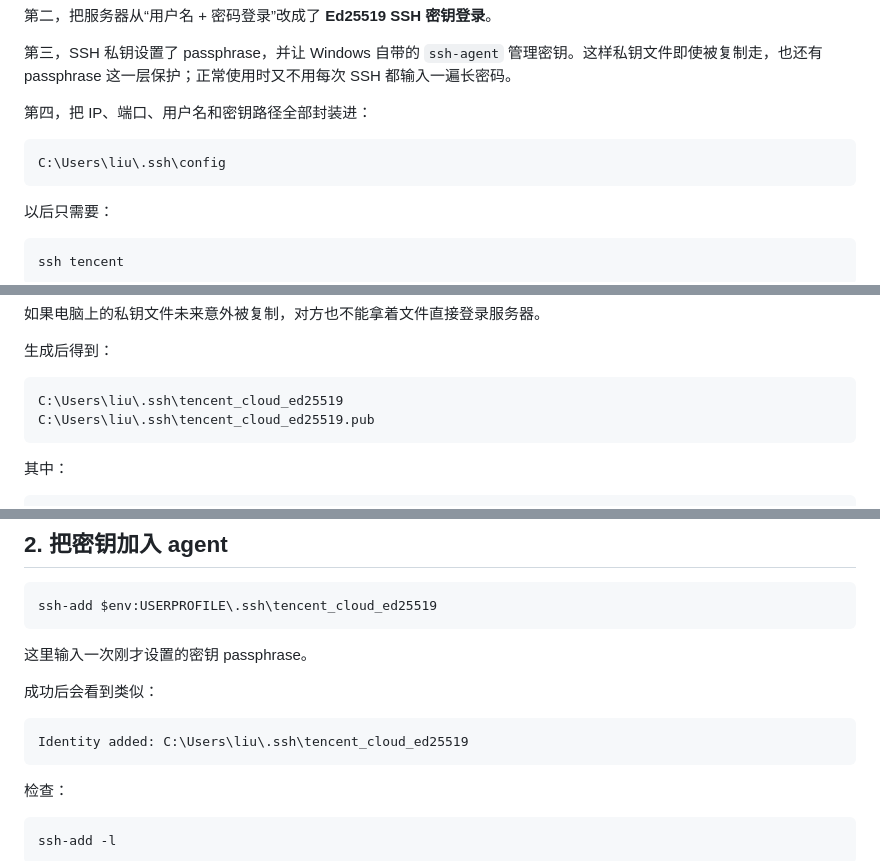
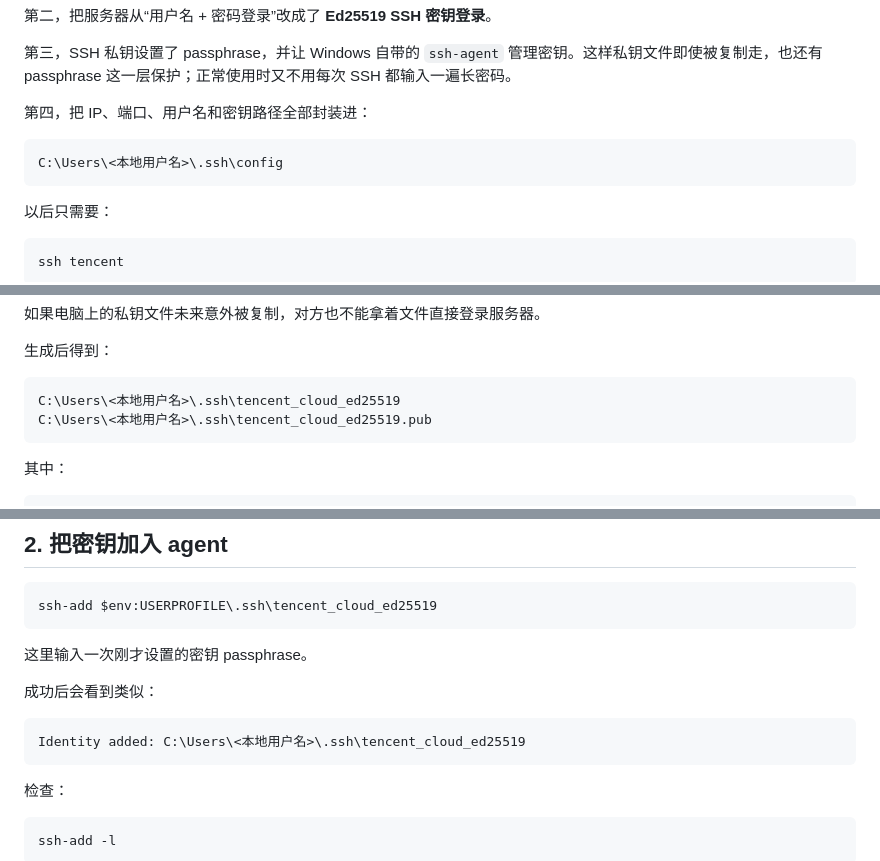
Before and after one commit to xiaobainiuniu/xiaobainiuniu.github.io, a Markdown page: content/posts/tencent-cloud-ssh-codex-deploy.md, 3 parts joined by grey strips. GitHub-like rendering.

Commit message:
privacy: mask local Windows username in SSH guide

````diff
--- a/content/posts/tencent-cloud-ssh-codex-deploy.md
+++ b/content/posts/tencent-cloud-ssh-codex-deploy.md
@@ -92,7 +92,7 @@ ssh tencent
 第四，把 IP、端口、用户名和密钥路径全部封装进：
 
 ```text
-C:\Users\liu\.ssh\config
+C:\Users\<本地用户名>\.ssh\config
 ```
 
 以后只需要：
@@ -393,8 +393,8 @@ Ed25519 私钥本身很强
 生成后得到：
 
 ```text
-C:\Users\liu\.ssh\tencent_cloud_ed25519
-C:\Users\liu\.ssh\tencent_cloud_ed25519.pub
+C:\Users\<本地用户名>\.ssh\tencent_cloud_ed25519
+C:\Users\<本地用户名>\.ssh\tencent_cloud_ed25519.pub
 ```
 
 其中：
@@ -488,7 +488,7 @@ ssh-add $env:USERPROFILE\.ssh\tencent_cloud_ed25519
 成功后会看到类似：
 
 ```text
-Identity added: C:\Users\liu\.ssh\tencent_cloud_ed25519
+Identity added: C:\Users\<本地用户名>\.ssh\tencent_cloud_ed25519
 ```
 
 检查：
````
Also changed, not shown: other parts of content/posts/tencent-cloud-ssh-codex-deploy.md (+1 -1 lines).
